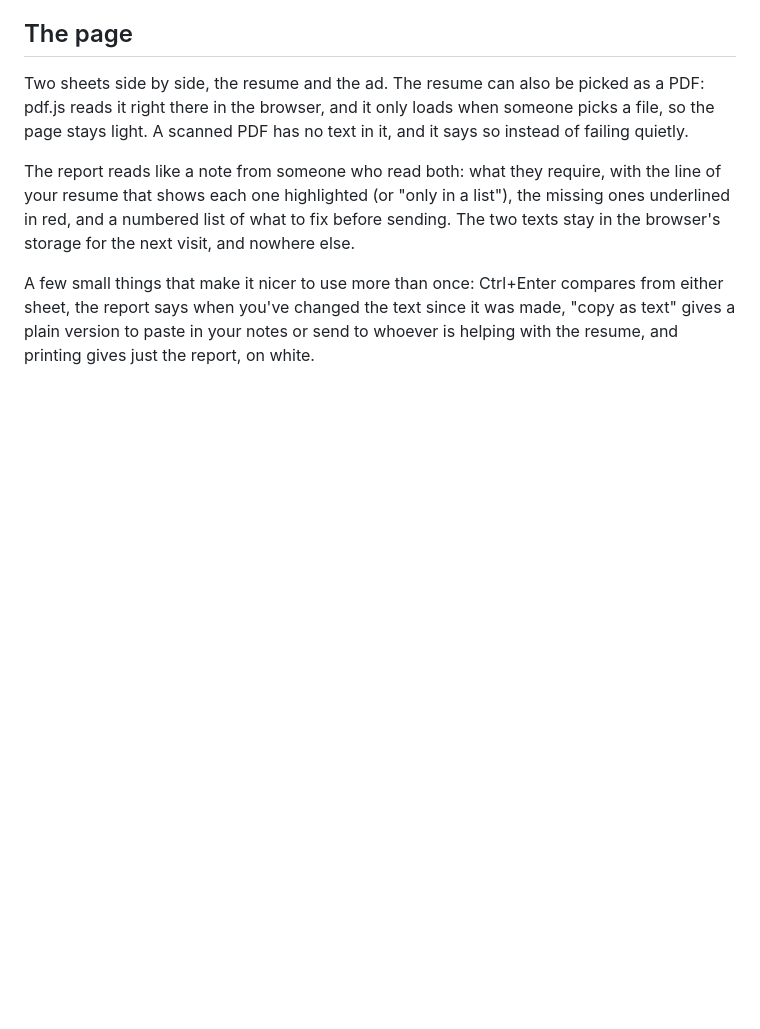
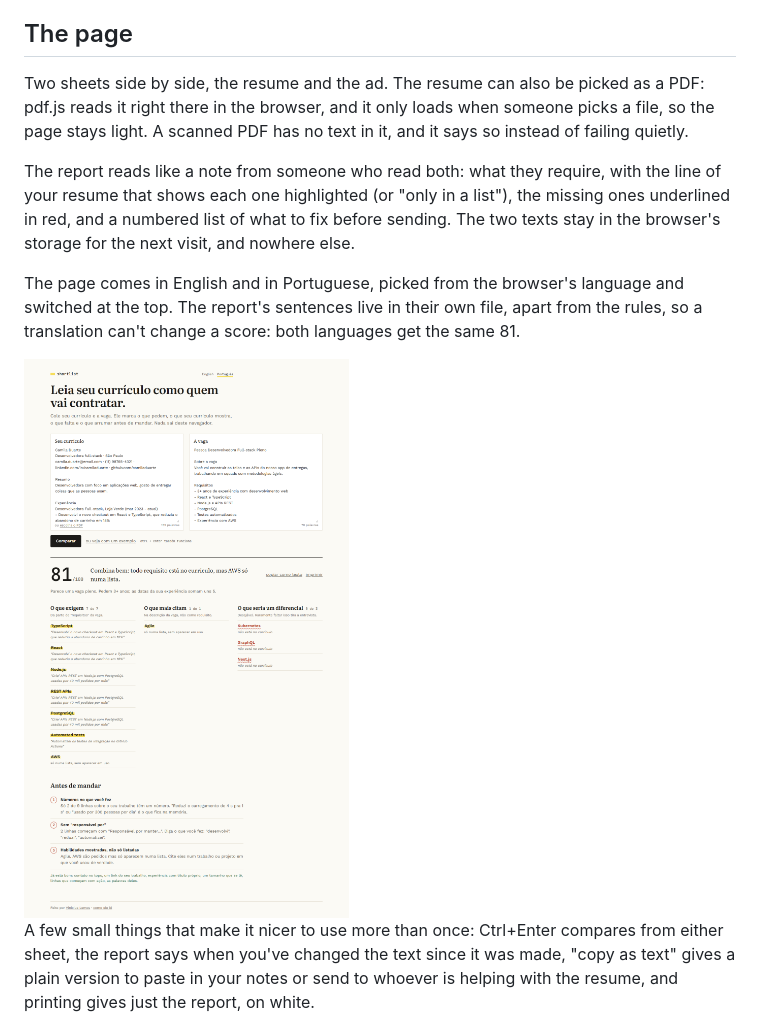
Before and after one commit to ViniciuscLemos/shortlist, a Markdown page: README.md, the part around the change. GitHub-like rendering; pictures changed too: docs/report-pt.png (added); blank space fills up the shorter version.

Commit message:
readme: the Portuguese version

```diff
--- a/README.md
+++ b/README.md
@@ -31,6 +31,10 @@ Two sheets side by side, the resume and the ad. The resume can also be picked as
 
 The report reads like a note from someone who read both: what they require, with the line of your resume that shows each one highlighted (or "only in a list"), the missing ones underlined in red, and a numbered list of what to fix before sending. The two texts stay in the browser's storage for the next visit, and nowhere else.
 
+The page comes in English and in Portuguese, picked from the browser's language and switched at the top. The report's sentences live in their own file, apart from the rules, so a translation can't change a score: both languages get the same 81.
+
+<img src="docs/report-pt.png" alt="The same report in Portuguese: Combina bem, todo requisito está no currículo, mas AWS só numa lista" width="640">
+
 A few small things that make it nicer to use more than once: Ctrl+Enter compares from either sheet, the report says when you've changed the text since it was made, "copy as text" gives a plain version to paste in your notes or send to whoever is helping with the resume, and printing gives just the report, on white.
 
 <img src="docs/report-dark.png" alt="The report in dark mode" width="640">
```
